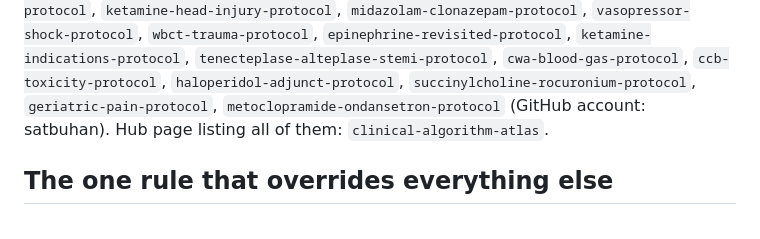
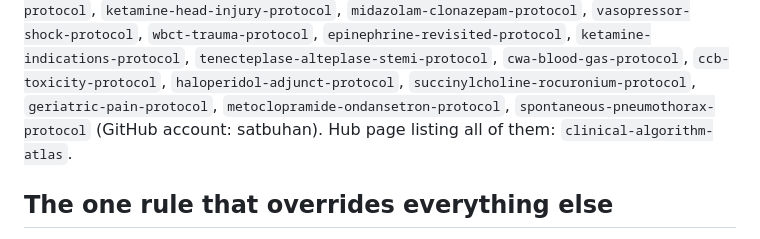
Before and after one commit to satbuhan/nsaid-pain-protocol, a Markdown page: METHODOLOGY.md, the part around the change. GitHub-like rendering.

```diff
--- a/METHODOLOGY.md
+++ b/METHODOLOGY.md
@@ -26,7 +26,8 @@ hand-drawn flowcharts or manuscript figures. Existing tools:
 `haloperidol-adjunct-protocol`,
 `succinylcholine-rocuronium-protocol`,
 `geriatric-pain-protocol`,
-`metoclopramide-ondansetron-protocol`
+`metoclopramide-ondansetron-protocol`,
+`spontaneous-pneumothorax-protocol`
 (GitHub account: satbuhan). Hub page listing all of them:
 `clinical-algorithm-atlas`.
 
```
Also changed, not shown: README.md (+1 -0 lines).
